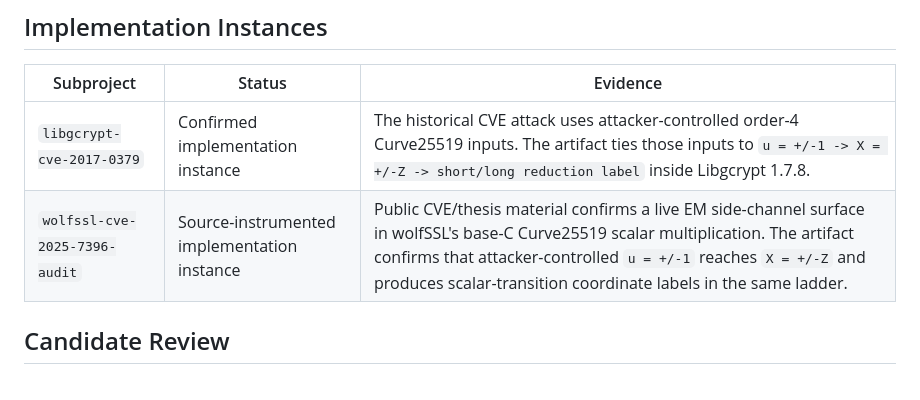
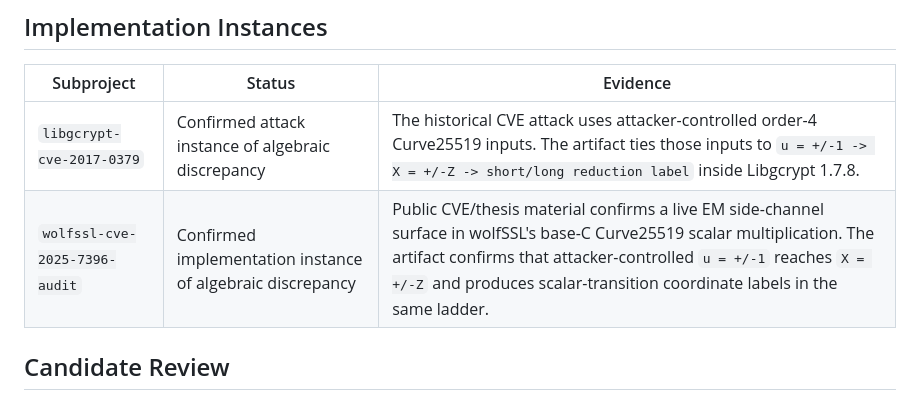
Before and after one commit to geostergiop/libgcrypt_curve25519_discrepancy_repro, a Markdown page: README.md, the part around the change. Rendered like a GitHub page.

Commit message:
Align README discrepancy instance labels

```diff
--- a/README.md
+++ b/README.md
@@ -79,8 +79,8 @@ that the side channel observes.
 
 | Subproject | Status | Evidence |
 | --- | --- | --- |
-| `libgcrypt-cve-2017-0379` | Confirmed implementation instance | The historical CVE attack uses attacker-controlled order-4 Curve25519 inputs. The artifact ties those inputs to `u = +/-1 -> X = +/-Z -> short/long reduction label` inside Libgcrypt 1.7.8. |
-| `wolfssl-cve-2025-7396-audit` | Source-instrumented implementation instance | Public CVE/thesis material confirms a live EM side-channel surface in wolfSSL's base-C Curve25519 scalar multiplication. The artifact confirms that attacker-controlled `u = +/-1` reaches `X = +/-Z` and produces scalar-transition coordinate labels in the same ladder. |
+| `libgcrypt-cve-2017-0379` | Confirmed attack instance of algebraic discrepancy | The historical CVE attack uses attacker-controlled order-4 Curve25519 inputs. The artifact ties those inputs to `u = +/-1 -> X = +/-Z -> short/long reduction label` inside Libgcrypt 1.7.8. |
+| `wolfssl-cve-2025-7396-audit` | Confirmed implementation instance of algebraic discrepancy | Public CVE/thesis material confirms a live EM side-channel surface in wolfSSL's base-C Curve25519 scalar multiplication. The artifact confirms that attacker-controlled `u = +/-1` reaches `X = +/-Z` and produces scalar-transition coordinate labels in the same ladder. |
 
 ## Candidate Review
 
```
